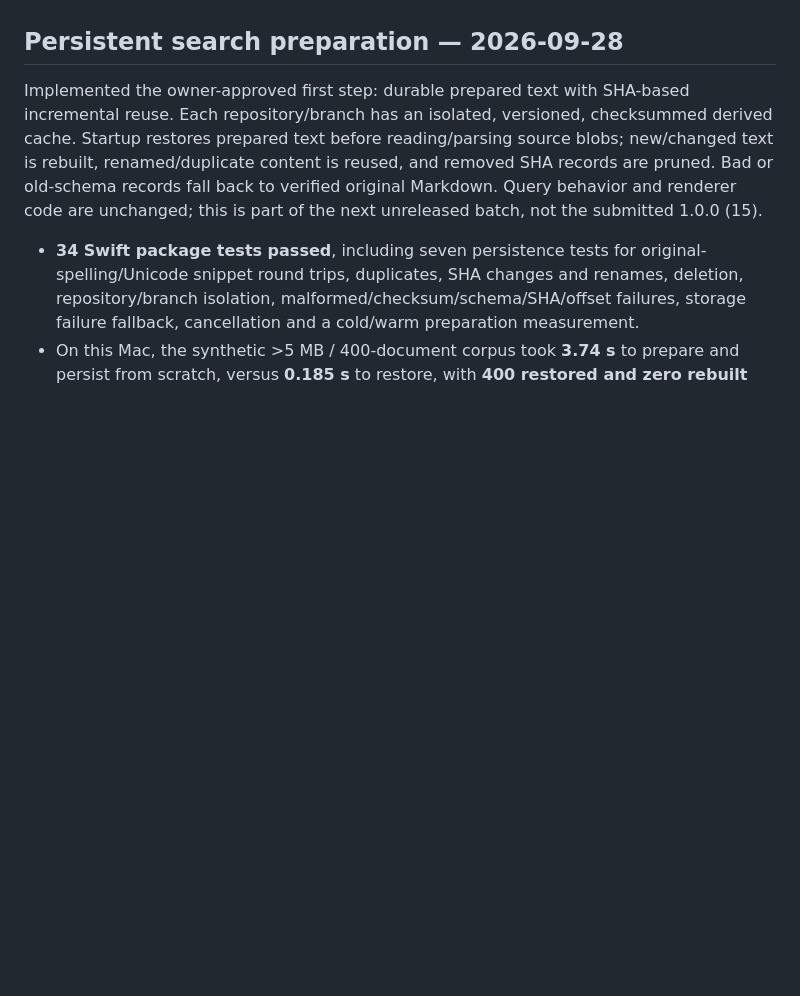
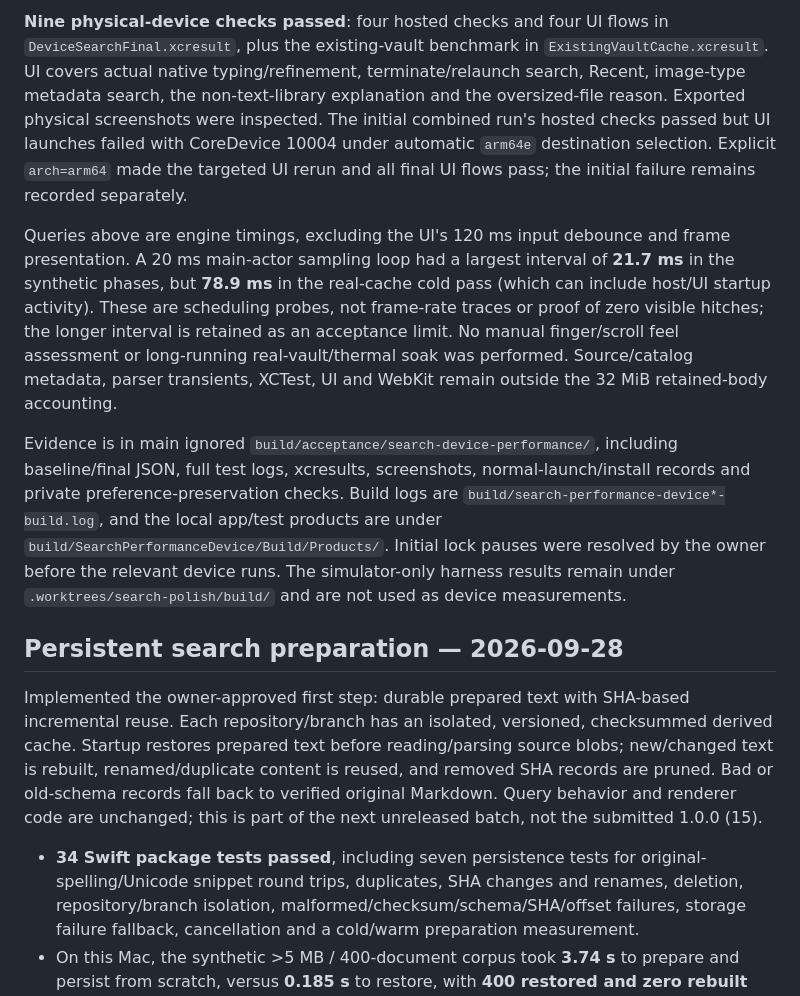
Before and after one commit to dwroy/vault-reader, a Markdown page: docs/ACCEPTANCE.md, the part around one of its changes. GitHub-like rendering; blank space fills up the shorter version.

```diff
--- a/docs/ACCEPTANCE.md
+++ b/docs/ACCEPTANCE.md
@@ -28,3 +42,8 @@ Build evidence is in main ignored `build/search-performance-device-build.log` an
+**Nine physical-device checks passed**: four hosted checks and four UI flows in `DeviceSearchFinal.xcresult`, plus the existing-vault benchmark in `ExistingVaultCache.xcresult`. UI covers actual native typing/refinement, terminate/relaunch search, Recent, image-type metadata search, the non-text-library explanation and the oversized-file reason. Exported physical screenshots were inspected. The initial combined run's hosted checks passed but UI launches failed with CoreDevice 10004 under automatic `arm64e` destination selection. Explicit `arch=arm64` made the targeted UI rerun and all final UI flows pass; the initial failure remains recorded separately.
+
+Queries above are engine timings, excluding the UI's 120 ms input debounce and frame presentation. A 20 ms main-actor sampling loop had a largest interval of **21.7 ms** in the synthetic phases, but **78.9 ms** in the real-cache cold pass (which can include host/UI startup activity). These are scheduling probes, not frame-rate traces or proof of zero visible hitches; the longer interval is retained as an acceptance limit. No manual finger/scroll feel assessment or long-running real-vault/thermal soak was performed. Source/catalog metadata, parser transients, XCTest, UI and WebKit remain outside the 32 MiB retained-body accounting.
+
+Evidence is in main ignored `build/acceptance/search-device-performance/`, including baseline/final JSON, full test logs, xcresults, screenshots, normal-launch/install records and private preference-preservation checks. Build logs are `build/search-performance-device*-build.log`, and the local app/test products are under `build/SearchPerformanceDevice/Build/Products/`. Initial lock pauses were resolved by the owner before the relevant device runs. The simulator-only harness results remain under `.worktrees/search-polish/build/` and are not used as device measurements.
 
 ## Persistent search preparation — 2026-09-28
 
```
Also changed, not shown: other parts of docs/ACCEPTANCE.md (+18 -4 lines), docs/app-store/RELEASE.md (+1 -1 lines).
